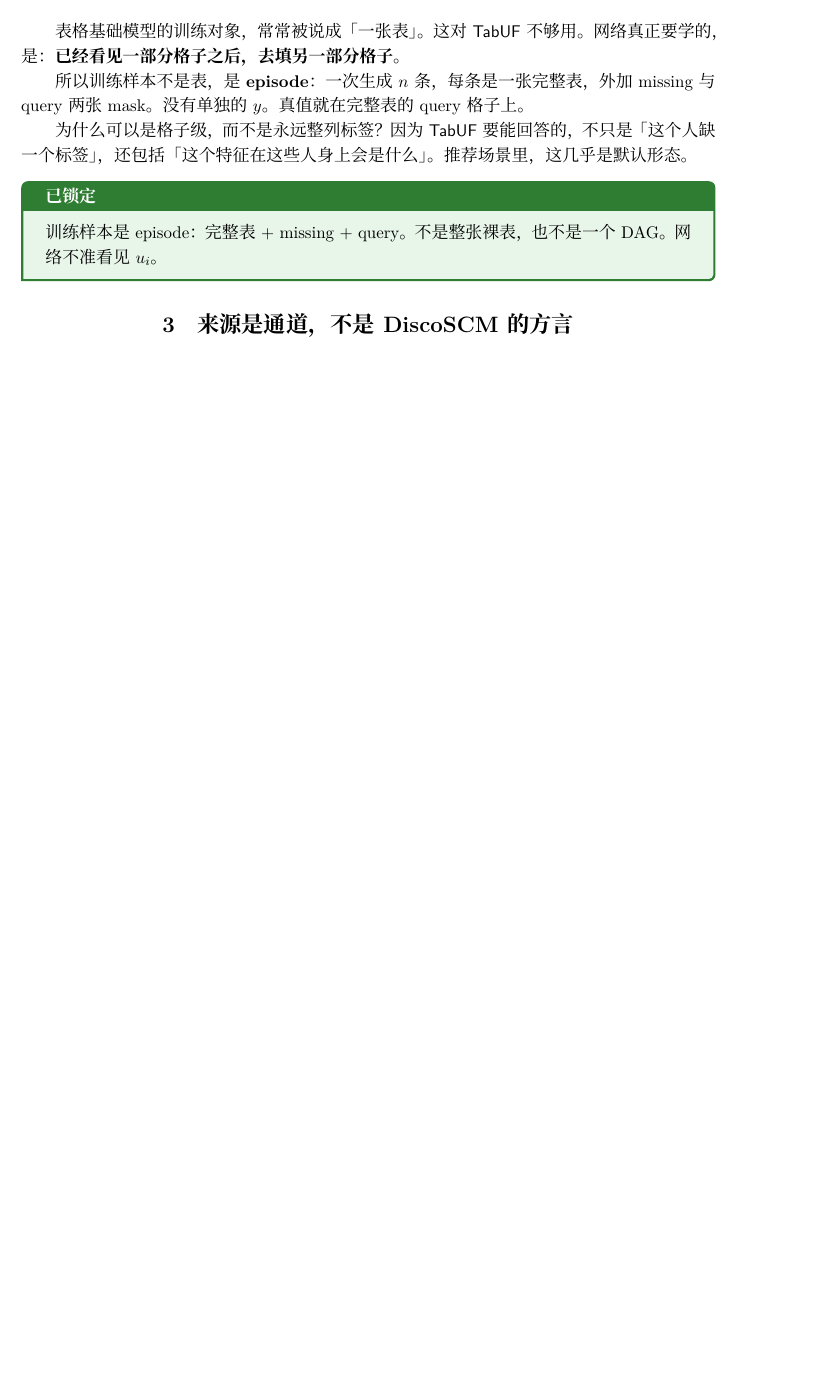
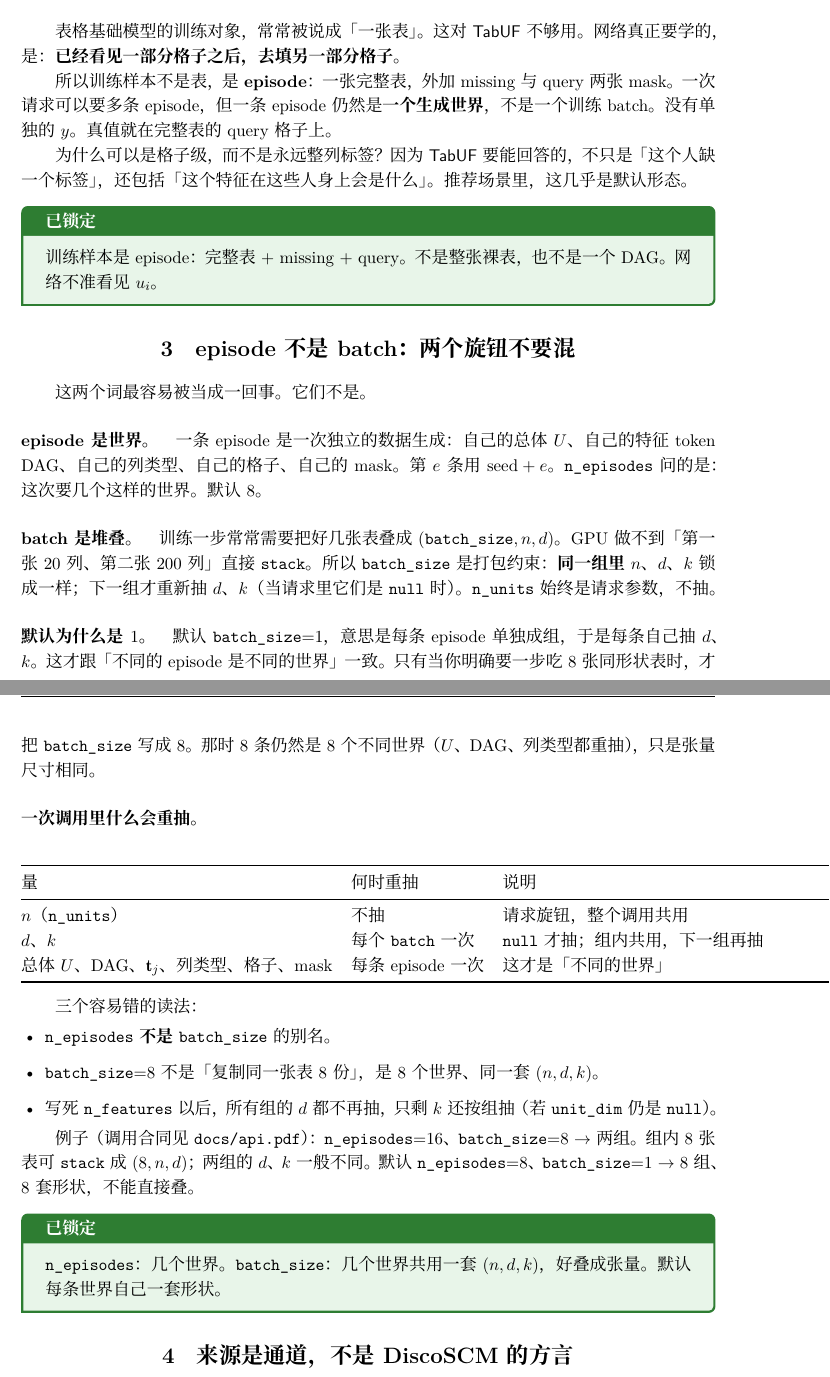
Before and after one commit to 1587causalai/tabuf-episode-api, a LaTeX document (docs/data-generation.tex): part of page 3 of 11 before the commit and two parts of pages 3 and 4 of 12 after it, the two joined at a grey line, cut so that both start at the same text, the shorter picture padded with empty space. Compiled offline with XeLaTeX.

Commit message:
Document n_episodes vs batch_size in the handbook and API spec.
The handbook states why they are different knobs; the API spec walks through default, stacked, and two-batch requests.

```diff
--- a/docs/data-generation.tex
+++ b/docs/data-generation.tex
@@ -114,8 +114,8 @@
 表格基础模型的训练对象，常常被说成「一张表」。这对 \TabUF{} 不够用。
 网络真正要学的，是：\textbf{已经看见一部分格子之后，去填另一部分格子}。
 
-所以训练样本不是表，是 \textbf{episode}：一次生成 $n$ 条，
-每条是一张完整表，外加 missing 与 query 两张 mask。
+所以训练样本不是表，是 \textbf{episode}：一张完整表，外加 missing 与 query 两张 mask。
+一次请求可以要多条 episode，但一条 episode 仍然是\textbf{一个生成世界}，不是一个训练 batch。
 没有单独的 $y$。真值就在完整表的 query 格子上。
 
 为什么可以是格子级，而不是永远整列标签？
@@ -126,6 +126,61 @@
 \begin{lockbox}
 训练样本是 episode：完整表 + missing + query。
 不是整张裸表，也不是一个 DAG。网络不准看见 $u_i$。
+\end{lockbox}
+
+
+\section{episode 不是 batch：两个旋钮不要混}
+
+这两个词最容易被当成一回事。它们不是。
+
+\paragraph{episode 是世界。}
+一条 episode 是一次独立的数据生成：自己的总体 $U$、自己的特征 token DAG、自己的列类型、自己的格子、自己的 mask。
+第 $e$ 条用 $\mathrm{seed}+e$。
+\texttt{n\_episodes} 问的是：这次要几个这样的世界。默认 $8$。
+
+\paragraph{batch 是堆叠。}
+训练一步常常需要把好几张表叠成 $(\texttt{batch\_size}, n, d)$。
+GPU 做不到「第一张 $20$ 列、第二张 $200$ 列」直接 \texttt{stack}。
+所以 \texttt{batch\_size} 是打包约束：\textbf{同一组里} $n$、$d$、$k$ 锁成一样；
+下一组才重新抽 $d$、$k$（当请求里它们是 \texttt{null} 时）。
+\texttt{n\_units} 始终是请求参数，不抽。
+
+\paragraph{默认为什么是 $1$。}
+默认 \texttt{batch\_size}=1，意思是每条 episode 单独成组，于是每条自己抽 $d$、$k$。
+这才跟「不同的 episode 是不同的世界」一致。
+只有当你明确要一步吃 $8$ 张同形状表时，才把 \texttt{batch\_size} 写成 $8$。
+那时 $8$ 条仍然是 $8$ 个不同世界（$U$、DAG、列类型都重抽），只是张量尺寸相同。
+
+\paragraph{一次调用里什么会重抽。}
+\begin{center}
+\begin{tabular}{@{}llp{8.6cm}@{}}
+\toprule
+量 & 何时重抽 & 说明 \\
+\midrule
+$n$（\texttt{n\_units}） & 不抽 & 请求旋钮，整个调用共用 \\
+$d$、$k$ & 每个 \texttt{batch} 一次 & \texttt{null} 才抽；组内共用，下一组再抽 \\
+总体 $U$、DAG、$\mathbf{t}_j$、列类型、格子、mask & 每条 episode 一次 & 这才是「不同的世界」 \\
+\bottomrule
+\end{tabular}
+\end{center}
+
+三个容易错的读法：
+\begin{itemize}
+  \item \texttt{n\_episodes} \textbf{不是} \texttt{batch\_size} 的别名。
+  \item \texttt{batch\_size}=8 不是「复制同一张表 8 份」，是 8 个世界、同一套 $(n,d,k)$。
+  \item 写死 \texttt{n\_features} 以后，所有组的 $d$ 都不再抽，只剩 $k$ 还按组抽（若 \texttt{unit\_dim} 仍是 \texttt{null}）。
+\end{itemize}
+
+例子（调用合同见 \texttt{docs/api.pdf}）：
+\texttt{n\_episodes}=16、\texttt{batch\_size}=8
+$\to$ 两组。组内 8 张表可 \texttt{stack} 成 $(8,n,d)$；两组的 $d$、$k$ 一般不同。
+默认 \texttt{n\_episodes}=8、\texttt{batch\_size}=1
+$\to$ 8 组、8 套形状，不能直接叠。
+
+\begin{lockbox}
+\texttt{n\_episodes}：几个世界。
+\texttt{batch\_size}：几个世界共用一套 $(n,d,k)$，好叠成张量。
+默认每条世界自己一套形状。
 \end{lockbox}
 
 \section{来源是通道，不是 DiscoSCM 的方言}
```
Also changed, not shown: docs/api.tex (+54 -1 lines), README.md, docs/api.pdf, docs/data-generation.pdf.
